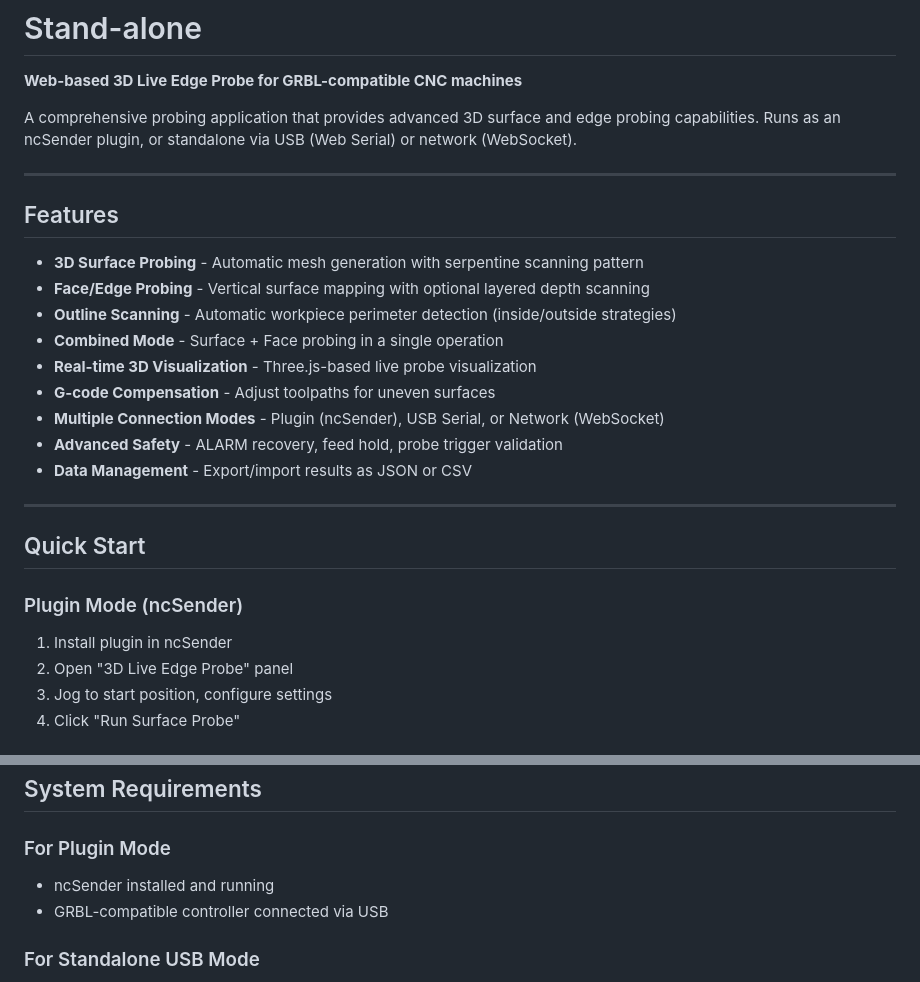
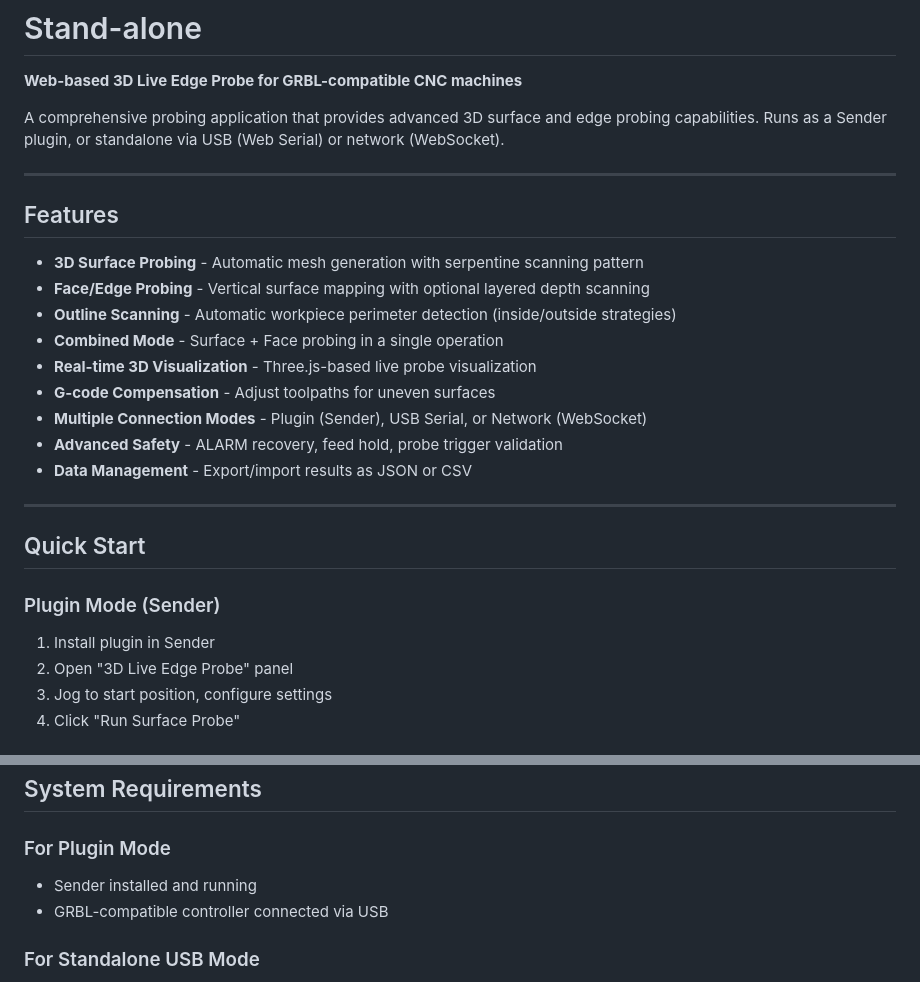
Before and after one commit to Badgerk1/Stand-alone, a Markdown page: README.md, 2 parts joined by grey strips. Rendered like a GitHub page.

```diff
--- a/README.md
+++ b/README.md
@@ -2,7 +2,7 @@
 
 **Web-based 3D Live Edge Probe for GRBL-compatible CNC machines**
 
-A comprehensive probing application that provides advanced 3D surface and edge probing capabilities. Runs as an ncSender plugin, or standalone via USB (Web Serial) or network (WebSocket).
+A comprehensive probing application that provides advanced 3D surface and edge probing capabilities. Runs as a Sender plugin, or standalone via USB (Web Serial) or network (WebSocket).
 
 ---
 
@@ -14,7 +14,7 @@ A comprehensive probing application that provides advanced 3D surface and edge p
 - **Combined Mode** - Surface + Face probing in a single operation
 - **Real-time 3D Visualization** - Three.js-based live probe visualization
 - **G-code Compensation** - Adjust toolpaths for uneven surfaces
-- **Multiple Connection Modes** - Plugin (ncSender), USB Serial, or Network (WebSocket)
+- **Multiple Connection Modes** - Plugin (Sender), USB Serial, or Network (WebSocket)
 - **Advanced Safety** - ALARM recovery, feed hold, probe trigger validation
 - **Data Management** - Export/import results as JSON or CSV
 
@@ -22,8 +22,8 @@ A comprehensive probing application that provides advanced 3D surface and edge p
 
 ## Quick Start
 
-### Plugin Mode (ncSender)
-1. Install plugin in ncSender
+### Plugin Mode (Sender)
+1. Install plugin in Sender
 2. Open "3D Live Edge Probe" panel
 3. Jog to start position, configure settings
 4. Click "Run Surface Probe"
@@ -146,7 +146,7 @@ See **[TESTING.md](./TESTING.md)** for complete testing documentation, writing t
 ## System Requirements
 
 ### For Plugin Mode
-- ncSender installed and running
+- Sender installed and running
 - GRBL-compatible controller connected via USB
 
 ### For Standalone USB Mode
```
Also changed, not shown: ARCHITECTURE.md (+7 -7 lines), FUNCTIONALITY.md (+11 -11 lines).
